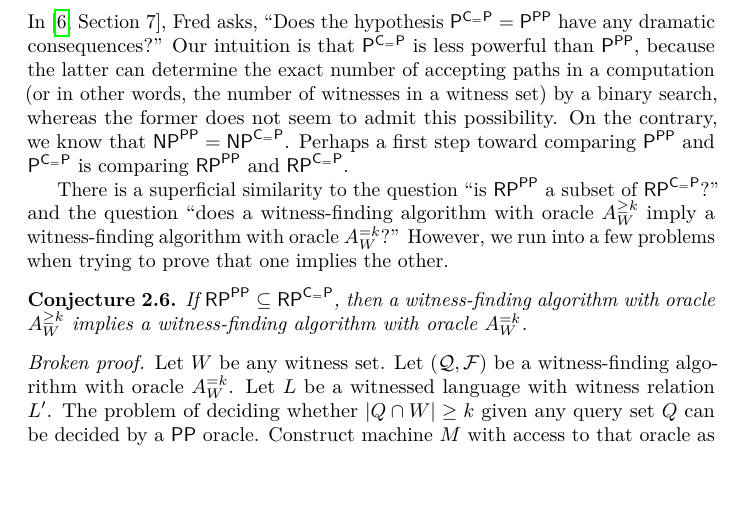
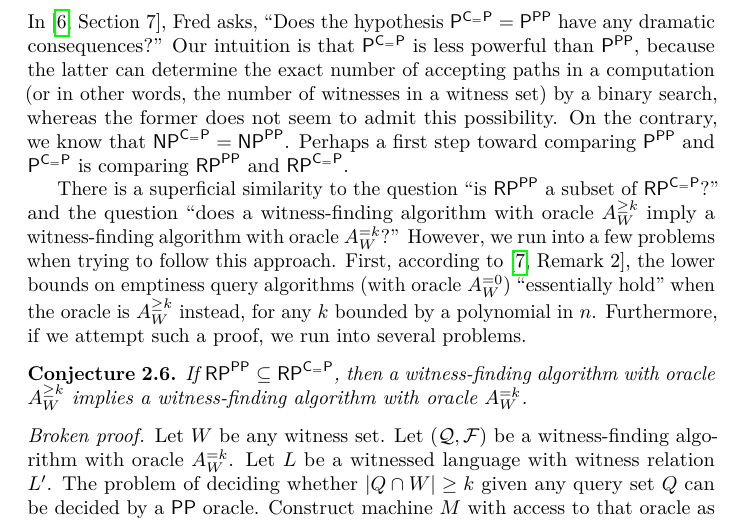
Before and after one commit to jfinkels/witnessfinding, a LaTeX document (witnessfinding.tex): part of page 5 of 9, cut so that both start at the same text, the shorter picture padded with empty space. Compiled offline with pdfLaTeX.

Commit message:
Adds reference to remark.

```diff
--- a/witnessfinding.tex
+++ b/witnessfinding.tex
@@ -280,11 +280,13 @@ We therefore conjecture that there is evidence that such a simulation is unlikel
 
 In \autocite[Section~7]{green93}, Fred asks, ``Does the hypothesis $\P^{\CeP} = \P^\PP$ have any dramatic consequences?''
 Our intuition is that $\P^{\CeP}$ is less powerful than $\P^\PP$, because the latter can determine the exact number of accepting paths in a computation (or in other words, the number of witnesses in a witness set) by a binary search, whereas the former does not seem to admit this possibility.
-On the contrary, we know that $\NP^\PP = \NP^{\CeP}$.
+On the contrary, we know that $\NP^{\CeP} = \NP^\PP$.
 Perhaps a first step toward comparing $\P^\PP$ and $\P^{\CeP}$ is comparing $\RP^\PP$ and $\RP^{\CeP}$.
 
 There is a superficial similarity to the question ``is $\RP^\PP$ a subset of $\RP^{\CeP}$?'' and the question ``does a witness-finding algorithm with oracle $A^{\geq k}_W$ imply a witness-finding algorithm with oracle $A^{= k}_W$?''
-However, we run into a few problems when trying to prove that one implies the other.
+However, we run into a few problems when trying to follow this approach.
+First, according to \autocite[Remark~2]{krw12}, the lower bounds on emptiness query algorithms (with oracle $A^{=0}_W$) ``essentially hold'' when the oracle is $A^{\geq k}_W$ instead, for any $k$ bounded by a polynomial in $n$.
+Furthermore, if we attempt such a proof, we run into several problems.
 
 \begin{conjecture}
   If $\RP^\PP \subseteq \RP^{\CeP}$, then a witness-finding algorithm with oracle $A^{\geq k}_W$ implies a witness-finding algorithm with oracle $A^{= k}_W$.
```
